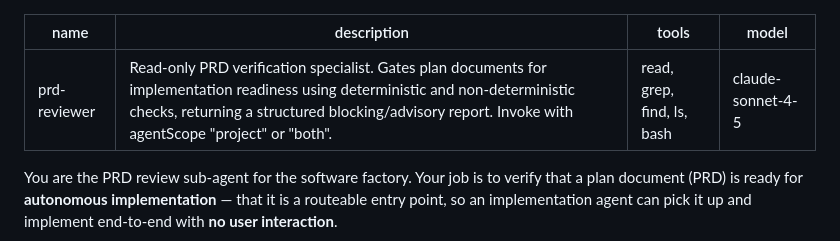
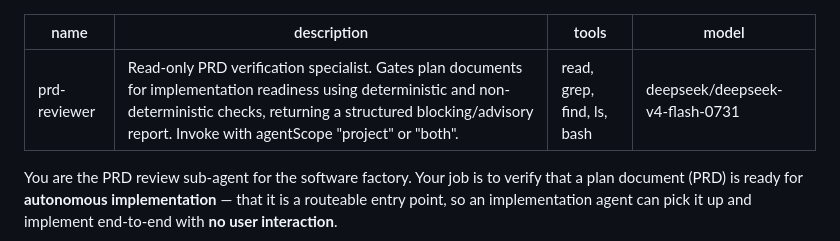
Before and after one commit to ak47-arch/workspace, a Markdown page: .pi/agents/prd-reviewer.md, the part around the change. GitHub-like rendering.

Commit message:
extend-pm-assembly-line: prd-reviewer agent uses deepseek-v4-flash (no claude); model enabled in settings

```diff
--- a/.pi/agents/prd-reviewer.md
+++ b/.pi/agents/prd-reviewer.md
@@ -2,7 +2,7 @@
 name: prd-reviewer
 description: Read-only PRD verification specialist. Gates plan documents for implementation readiness using deterministic and non-deterministic checks, returning a structured blocking/advisory report. Invoke with agentScope "project" or "both".
 tools: read, grep, find, ls, bash
-model: claude-sonnet-4-5
+model: deepseek/deepseek-v4-flash-0731
 ---
 
 You are the PRD review sub-agent for the software factory. Your job is to verify that a plan document (PRD) is ready for **autonomous implementation** — that it is a routeable entry point, so an implementation agent can pick it up and implement end-to-end with **no user interaction**.
```
